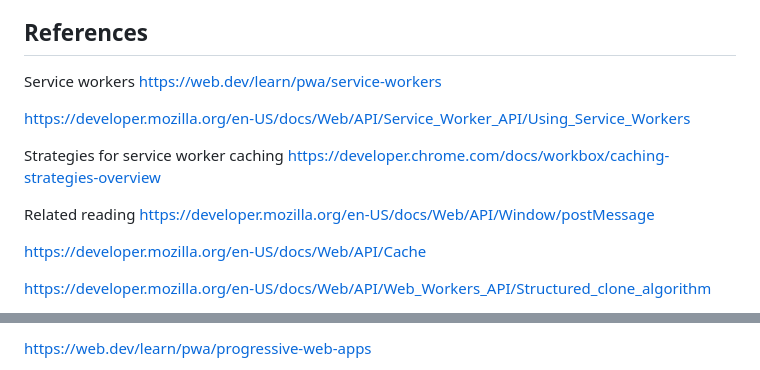
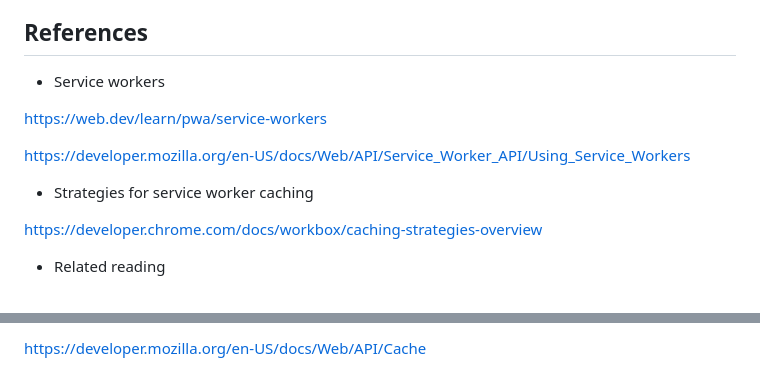
Before and after one commit to robertheory/service-worker-caching, a Markdown page: README.md, 2 parts joined by grey strips. GitHub-like rendering.

```diff
--- a/README.md
+++ b/README.md
@@ -65,18 +67,15 @@ Feel free to explore and modify the code to understand how service workers enabl
 
 ## References
 
-Service workers
-https://web.dev/learn/pwa/service-workers
+- Service workers
 
-https://developer.mozilla.org/en-US/docs/Web/API/Service_Worker_API/Using_Service_Workers
+<https://web.dev/learn/pwa/service-workers>
 
-Strategies for service worker caching
-https://developer.chrome.com/docs/workbox/caching-strategies-overview
+<https://developer.mozilla.org/en-US/docs/Web/API/Service_Worker_API/Using_Service_Workers>
 
-Related reading
-https://developer.mozilla.org/en-US/docs/Web/API/Window/postMessage
+- Strategies for service worker caching
 
-https://developer.mozilla.org/en-US/docs/Web/API/Cache
+<https://developer.chrome.com/docs/workbox/caching-strategies-overview>
 
-https://developer.mozilla.org/en-US/docs/Web/API/Web_Workers_API/Structured_clone_algorithm
+- Related reading
 
@@ -84,3 +83,3 @@ https://developer.chrome.com/docs/workbox/
 
-https://web.dev/learn/pwa/progressive-web-apps
+<https://developer.mozilla.org/en-US/docs/Web/API/Cache>
 
```
Also changed, not shown: other parts of README.md (+11 -3 lines).
